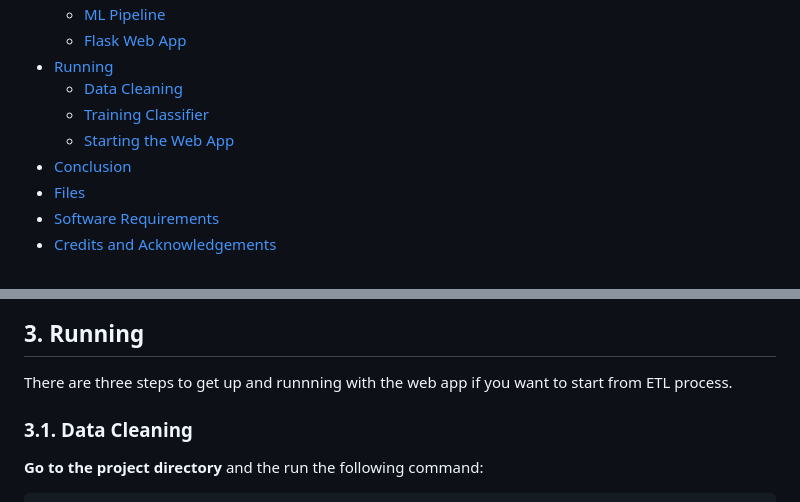
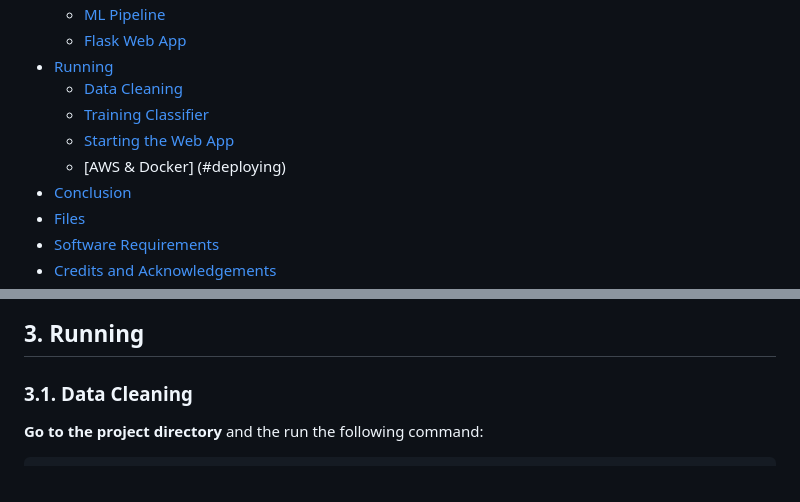
Before and after one commit to 18cd11/Disaster-Response, a Markdown page: README.md, 2 parts joined by grey strips. Rendered like a GitHub page.

```diff
--- a/README.md
+++ b/README.md
@@ -15,6 +15,7 @@
   - [Data Cleaning](#cleaning)
   - [Training Classifier](#training)
   - [Starting the Web App](#starting)
+  - [AWS & Docker] (#deploying)
 - [Conclusion](#conclusion)
 - [Files](#files)
 - [Software Requirements](#sw)
@@ -86,9 +65,5 @@ What the app will do is that it will classify the text message into categories s
 
 ## 3. Running
-
-There are three steps to get up and runnning with the web app if you want to start from ETL process.
-
-<a id='cleaning'></a>
 
 ### 3.1. Data Cleaning
 
```
Also changed, not shown: other parts of README.md (+12 -28 lines).
